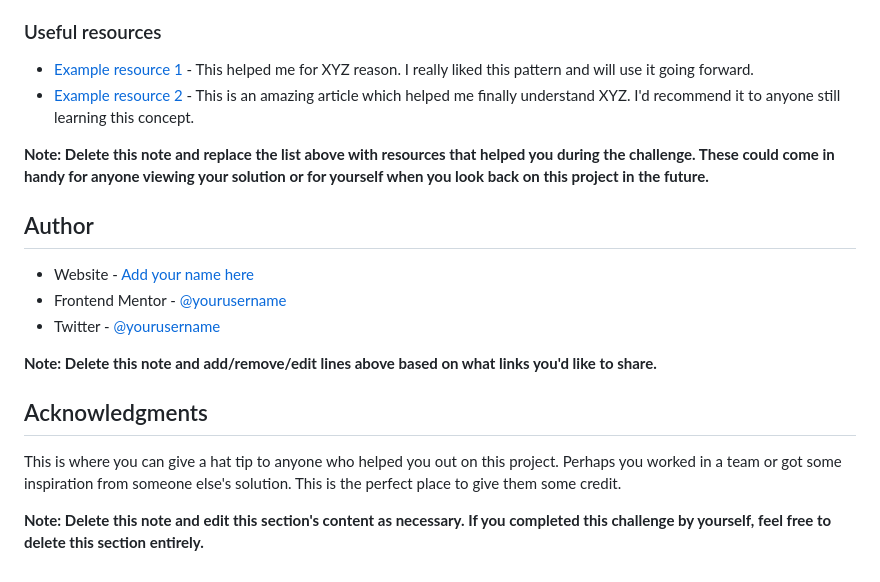
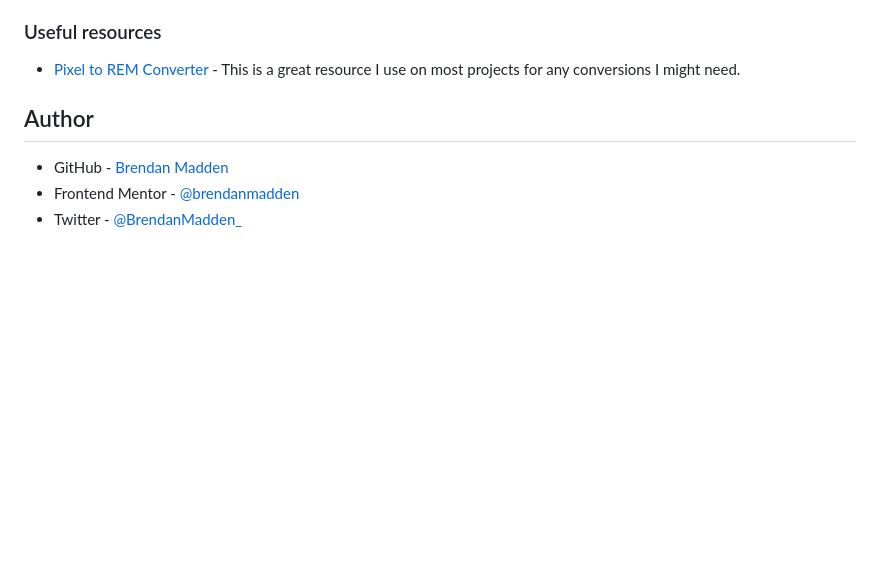
Before and after one commit to brendanmadden/qr-code-component, a Markdown page: README-template.md, the part around the change printed below. GitHub-like rendering; blank space fills up the shorter version.

```diff
--- a/README-template.md
+++ b/README-template.md
@@ -84,20 +44,9 @@ Use this section to outline areas that you want to continue focusing on in futur
 ### Useful resources
 
-- [Example resource 1](https://www.example.com) - This helped me for XYZ reason. I really liked this pattern and will use it going forward.
-- [Example resource 2](https://www.example.com) - This is an amazing article which helped me finally understand XYZ. I'd recommend it to anyone still learning this concept.
-
-**Note: Delete this note and replace the list above with resources that helped you during the challenge. These could come in handy for anyone viewing your solution or for yourself when you look back on this project in the future.**
+- [Pixel to REM Converter](https://nekocalc.com/px-to-rem-converter) - This is a great resource I use on most projects for any conversions I might need.
 
 ## Author
 
-- Website - [Add your name here](https://www.your-site.com)
-- Frontend Mentor - [@yourusername](https://www.frontendmentor.io/profile/yourusername)
-- Twitter - [@yourusername](https://www.twitter.com/yourusername)
-
-**Note: Delete this note and add/remove/edit lines above based on what links you'd like to share.**
-
-## Acknowledgments
-
-This is where you can give a hat tip to anyone who helped you out on this project. Perhaps you worked in a team or got some inspiration from someone else's solution. This is the perfect place to give them some credit.
-
-**Note: Delete this note and edit this section's content as necessary. If you completed this challenge by yourself, feel free to delete this section entirely.**
+- GitHub - [Brendan Madden](https://github.com/brendanmadden)
+- Frontend Mentor - [@brendanmadden](https://www.frontendmentor.io/profile/brendanmadden)
+- Twitter - [@BrendanMadden\_](https://www.twitter.com/BrendanMadden_)
```
Also changed, not shown: other parts of README-template.md (+1 -41 lines), screenshot.png (added).
